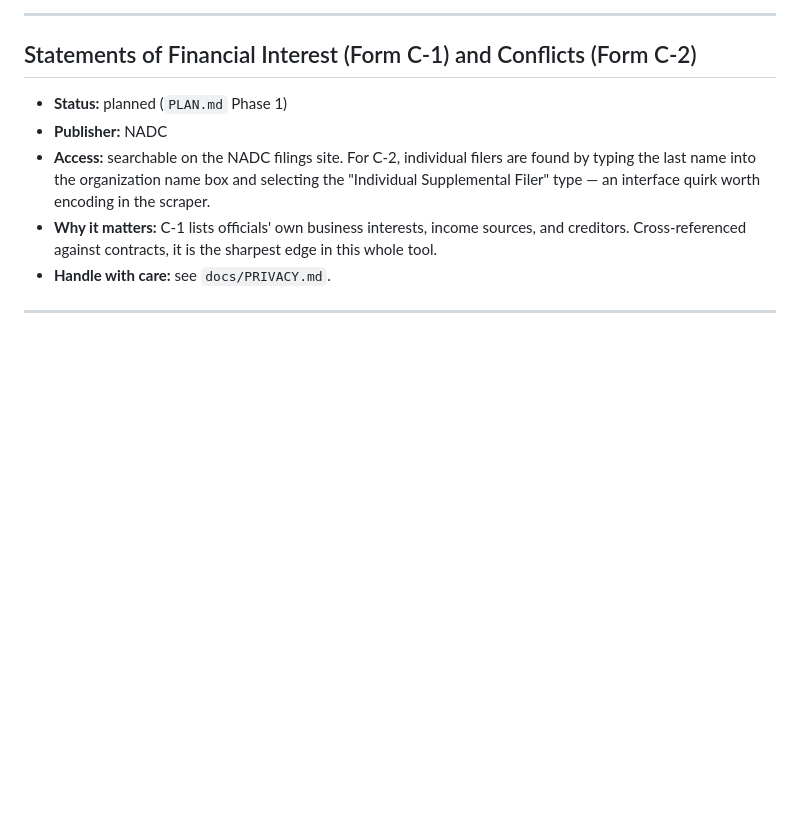
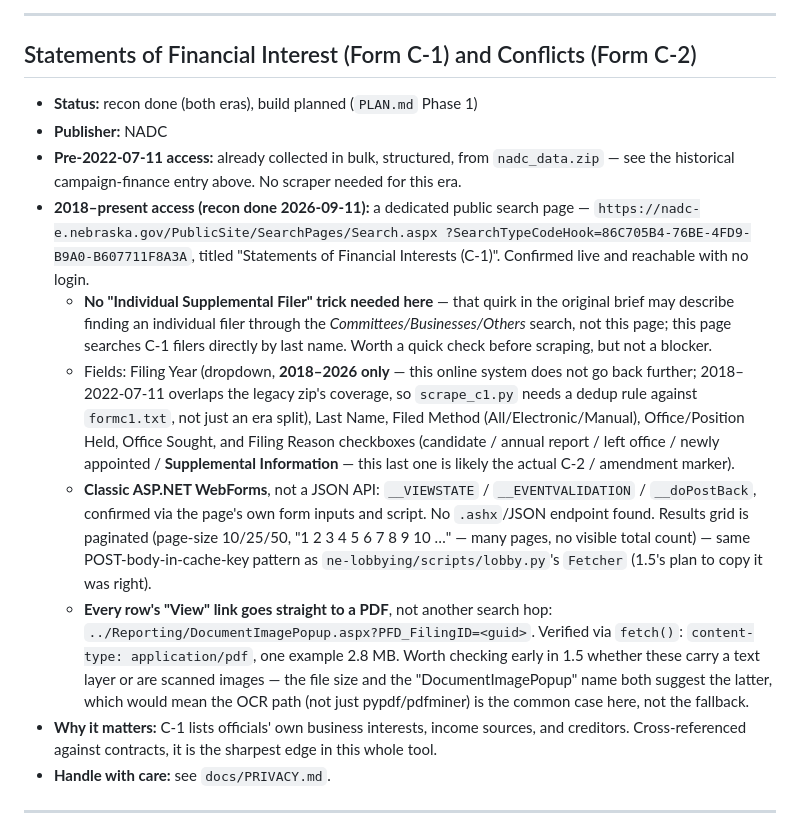
Before and after one commit to diepjustin/ne-connect, a Markdown page: docs/DATA_SOURCES.md, the part around the change. Drawn GitHub-style; blank space fills up the shorter version.

Commit message:
Phase 1 recon: locate and probe the post-2022 C-1 search page
Found the live C-1 search (SearchTypeCodeHook=86C705B4-...), confirmed
reachable with no login, and inspected it directly (form fields,
postback mechanics, a live empty-search result set, and a "View" link
followed to a real filing).

Findings that change the 1.5 plan:
- Filing Year only goes back to 2018, which overlaps nadc_data.zip's
  coverage through 2022-07-11 -- scrape_c1.py needs a dedup rule
  against formc1.txt, not just a clean era split.
- Classic __VIEWSTATE/__doPostBack WebForms, no JSON endpoint -- same
  POST-body-cache-key shape as lobby.py's Fetcher, confirming the
  original plan to copy it.
- Every row's "View" link resolves straight to a PDF
  (DocumentImagePopup.aspx?PFD_FilingID=<guid>, confirmed via fetch():
  application/pdf, 2.8 MB sample) -- no second scrape needed to get a
  document URL, so the filer index alone is enough for 1.5's filing
  list.
- File size and the endpoint's name both suggest scanned images are
  the common case here, not text-layer PDFs -- OCR quality is likely
  the actual bottleneck, worth checking a sample before committing to
  the pypdf/pdfminer path as primary.
- Did not find an "Individual Supplemental Filer" checkbox on this
  page; flagged rather than assumed the original brief's note still
  applies unchanged.

Co-Authored-By: Claude Sonnet 5 <noreply@anthropic.com>

```diff
--- a/docs/DATA_SOURCES.md
+++ b/docs/DATA_SOURCES.md
@@ -151,12 +151,41 @@ redistributing any of it.**
 
 ## Statements of Financial Interest (Form C-1) and Conflicts (Form C-2)
 
-- **Status:** planned (`PLAN.md` Phase 1)
+- **Status:** recon done (both eras), build planned (`PLAN.md` Phase 1)
 - **Publisher:** NADC
-- **Access:** searchable on the NADC filings site. For C-2, individual filers are
-  found by typing the last name into the organization name box and selecting the
-  "Individual Supplemental Filer" type — an interface quirk worth encoding in the
-  scraper.
+- **Pre-2022-07-11 access:** already collected in bulk, structured, from
+  `nadc_data.zip` — see the historical campaign-finance entry above. No scraper
+  needed for this era.
+- **2018–present access (recon done 2026-09-11):** a dedicated public search
+  page — `https://nadc-e.nebraska.gov/PublicSite/SearchPages/Search.aspx
+  ?SearchTypeCodeHook=86C705B4-76BE-4FD9-B9A0-B607711F8A3A`, titled "Statements
+  of Financial Interests (C-1)". Confirmed live and reachable with no login.
+  - **No "Individual Supplemental Filer" trick needed here** — that quirk in
+    the original brief may describe finding an individual filer through the
+    *Committees/Businesses/Others* search, not this page; this page searches
+    C-1 filers directly by last name. Worth a quick check before scraping, but
+    not a blocker.
+  - Fields: Filing Year (dropdown, **2018–2026 only** — this online system does
+    not go back further; 2018–2022-07-11 overlaps the legacy zip's coverage,
+    so `scrape_c1.py` needs a dedup rule against `formc1.txt`, not just an era
+    split), Last Name, Filed Method (All/Electronic/Manual), Office/Position
+    Held, Office Sought, and Filing Reason checkboxes (candidate / annual
+    report / left office / newly appointed / **Supplemental Information** —
+    this last one is likely the actual C-2 / amendment marker).
+  - **Classic ASP.NET WebForms**, not a JSON API: `__VIEWSTATE` /
+    `__EVENTVALIDATION` / `__doPostBack`, confirmed via the page's own form
+    inputs and script. No `.ashx`/JSON endpoint found. Results grid is
+    paginated (page-size 10/25/50, "1 2 3 4 5 6 7 8 9 10 …" — many pages, no
+    visible total count) — same POST-body-in-cache-key pattern as
+    `ne-lobbying/scripts/lobby.py`'s `Fetcher` (1.5's plan to copy it was
+    right).
+  - **Every row's "View" link goes straight to a PDF**, not another search
+    hop: `../Reporting/DocumentImagePopup.aspx?PFD_FilingID=<guid>`. Verified
+    via `fetch()`: `content-type: application/pdf`, one example 2.8 MB. Worth
+    checking early in 1.5 whether these carry a text layer or are scanned
+    images — the file size and the "DocumentImagePopup" name both suggest the
+    latter, which would mean the OCR path (not just pypdf/pdfminer) is the
+    common case here, not the fallback.
 - **Why it matters:** C-1 lists officials' own business interests, income sources,
   and creditors. Cross-referenced against contracts, it is the sharpest edge in this
   whole tool.
```
Also changed, not shown: PLAN.md (+21 -3 lines).
